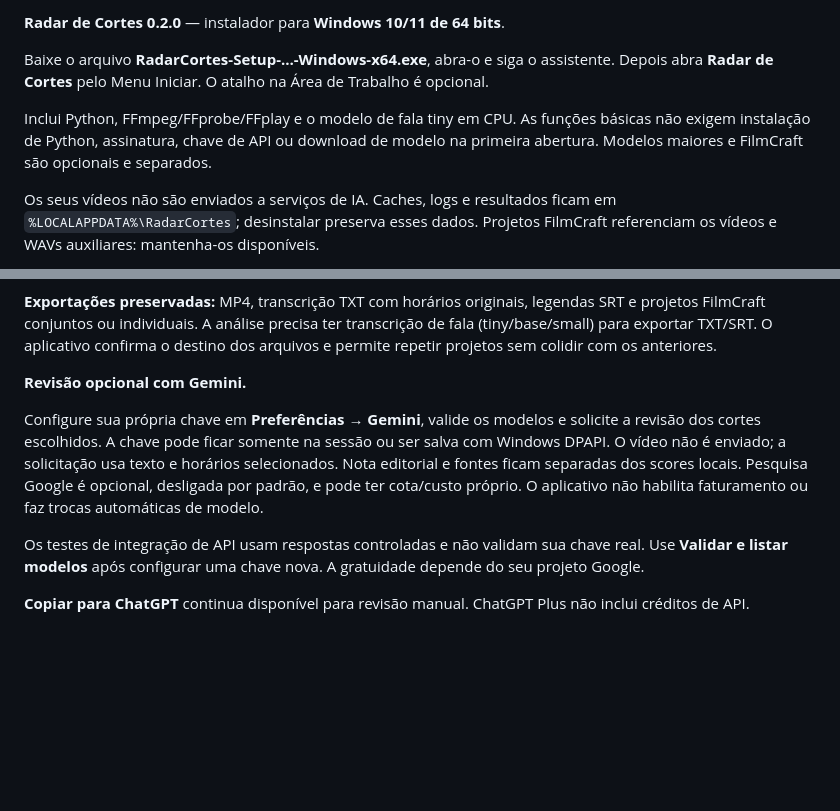
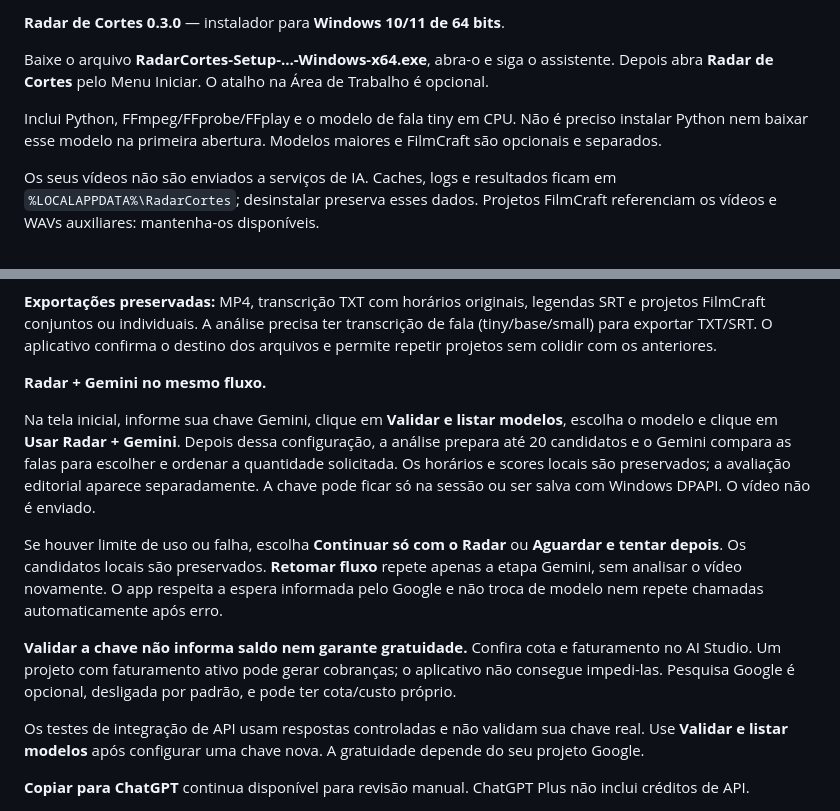
Before and after one commit to PedroHenrique1788/Radar, a Markdown page: packaging/release-notes.md, 2 parts joined by grey strips. GitHub-like rendering; blank space fills up the shorter version.

```diff
--- a/packaging/release-notes.md
+++ b/packaging/release-notes.md
@@ -1,8 +1,8 @@
-**Radar de Cortes 0.2.0** — instalador para **Windows 10/11 de 64 bits**.
+**Radar de Cortes 0.3.0** — instalador para **Windows 10/11 de 64 bits**.
 
 Baixe o arquivo **RadarCortes-Setup-…-Windows-x64.exe**, abra-o e siga o assistente. Depois abra **Radar de Cortes** pelo Menu Iniciar. O atalho na Área de Trabalho é opcional.
 
-Inclui Python, FFmpeg/FFprobe/FFplay e o modelo de fala tiny em CPU. As funções básicas não exigem instalação de Python, assinatura, chave de API ou download de modelo na primeira abertura. Modelos maiores e FilmCraft são opcionais e separados.
+Inclui Python, FFmpeg/FFprobe/FFplay e o modelo de fala tiny em CPU. Não é preciso instalar Python nem baixar esse modelo na primeira abertura. Modelos maiores e FilmCraft são opcionais e separados.
 
 Os seus vídeos não são enviados a serviços de IA. Caches, logs e resultados ficam em `%LOCALAPPDATA%\RadarCortes`; desinstalar preserva esses dados. Projetos FilmCraft referenciam os vídeos e WAVs auxiliares: mantenha-os disponíveis.
 
@@ -15,9 +15,13 @@ A pontuação é heurística, não uma previsão de viralização. Revise cortes
 
 **Exportações preservadas:** MP4, transcrição TXT com horários originais, legendas SRT e projetos FilmCraft conjuntos ou individuais. A análise precisa ter transcrição de fala (tiny/base/small) para exportar TXT/SRT. O aplicativo confirma o destino dos arquivos e permite repetir projetos sem colidir com os anteriores.
 
-**Revisão opcional com Gemini.**
+**Radar + Gemini no mesmo fluxo.**
 
-Configure sua própria chave em **Preferências → Gemini**, valide os modelos e solicite a revisão dos cortes escolhidos. A chave pode ficar somente na sessão ou ser salva com Windows DPAPI. O vídeo não é enviado; a solicitação usa texto e horários selecionados. Nota editorial e fontes ficam separadas dos scores locais. Pesquisa Google é opcional, desligada por padrão, e pode ter cota/custo próprio. O aplicativo não habilita faturamento ou faz trocas automáticas de modelo.
+Na tela inicial, informe sua chave Gemini, clique em **Validar e listar modelos**, escolha o modelo e clique em **Usar Radar + Gemini**. Depois dessa configuração, a análise prepara até 20 candidatos e o Gemini compara as falas para escolher e ordenar a quantidade solicitada. Os horários e scores locais são preservados; a avaliação editorial aparece separadamente. A chave pode ficar só na sessão ou ser salva com Windows DPAPI. O vídeo não é enviado.
+
+Se houver limite de uso ou falha, escolha **Continuar só com o Radar** ou **Aguardar e tentar depois**. Os candidatos locais são preservados. **Retomar fluxo** repete apenas a etapa Gemini, sem analisar o vídeo novamente. O app respeita a espera informada pelo Google e não troca de modelo nem repete chamadas automaticamente após erro.
+
+**Validar a chave não informa saldo nem garante gratuidade.** Confira cota e faturamento no AI Studio. Um projeto com faturamento ativo pode gerar cobranças; o aplicativo não consegue impedi-las. Pesquisa Google é opcional, desligada por padrão, e pode ter cota/custo próprio.
 
 Os testes de integração de API usam respostas controladas e não validam sua chave real. Use **Validar e listar modelos** após configurar uma chave nova. A gratuidade depende do seu projeto Google.
 
```
Also changed, not shown: README.md (+19 -12 lines), docs/VALIDACAO.md (+17 -0 lines), docs/gemini-configuracao.png (added), docs/gemini-limite-simulado.png (added), docs/interface-azul.png, 7 other files.
